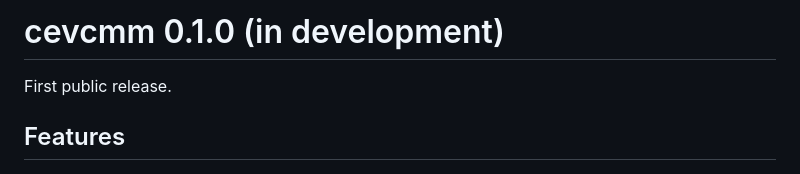
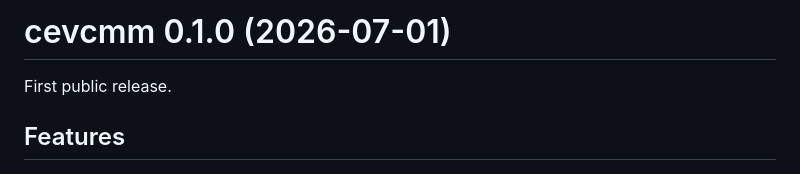
Before and after one commit to lidajalili/cevcmm, a Markdown page: NEWS.md, the part around the change. Drawn GitHub-style.

Commit message:
Update NEWS.md
Day 28. submitting CRAN

```diff
--- a/NEWS.md
+++ b/NEWS.md
@@ -1,4 +1,4 @@
-# cevcmm 0.1.0 (in development)
+# cevcmm 0.1.0 (2026-07-01)
 
 First public release.
 
```
